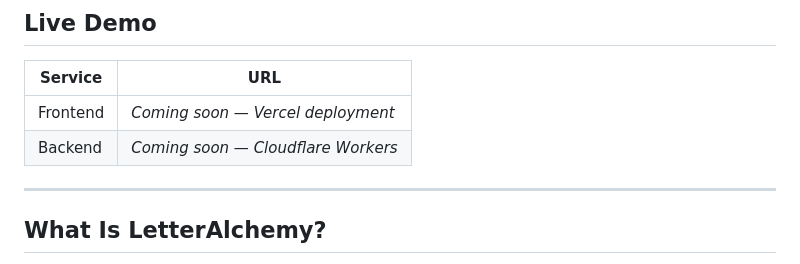
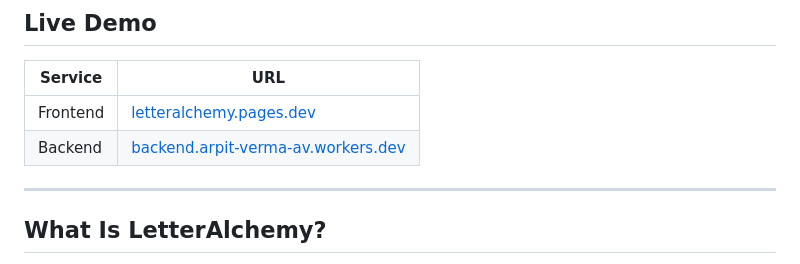
Before and after one commit to ArpitNanu/LetterAlchemy, a Markdown page: README.md, the part around the change. Drawn GitHub-style.

Commit message:
docs: update live demo links in README.md

```diff
--- a/README.md
+++ b/README.md
@@ -13,8 +13,8 @@
 
 | Service    | URL                                     |
 |------------|-----------------------------------------|
-| Frontend   | _Coming soon — Vercel deployment_       |
-| Backend    | _Coming soon — Cloudflare Workers_      |
+| Frontend   | [letteralchemy.pages.dev](https://letteralchemy.pages.dev) |
+| Backend    | [backend.arpit-verma-av.workers.dev](https://backend.arpit-verma-av.workers.dev) |
 
 ---
 
```
